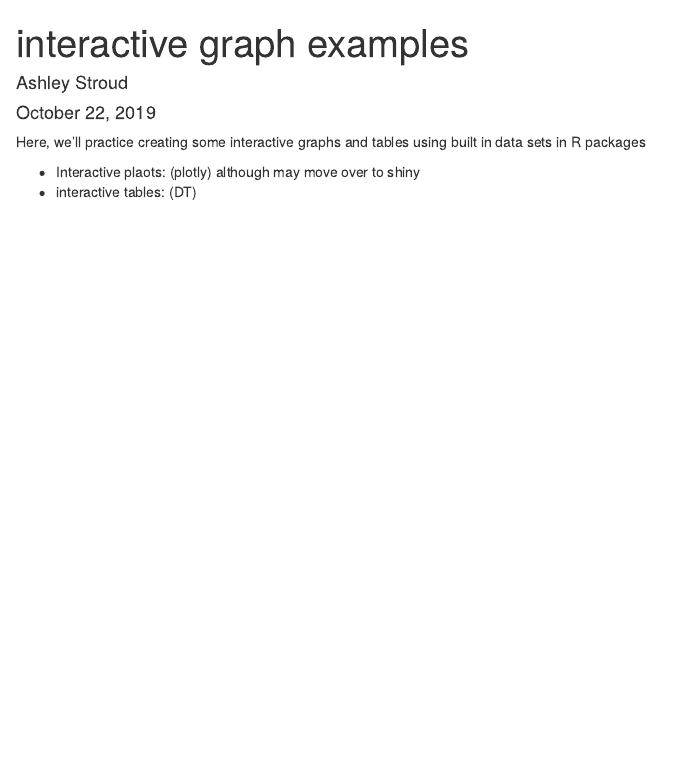
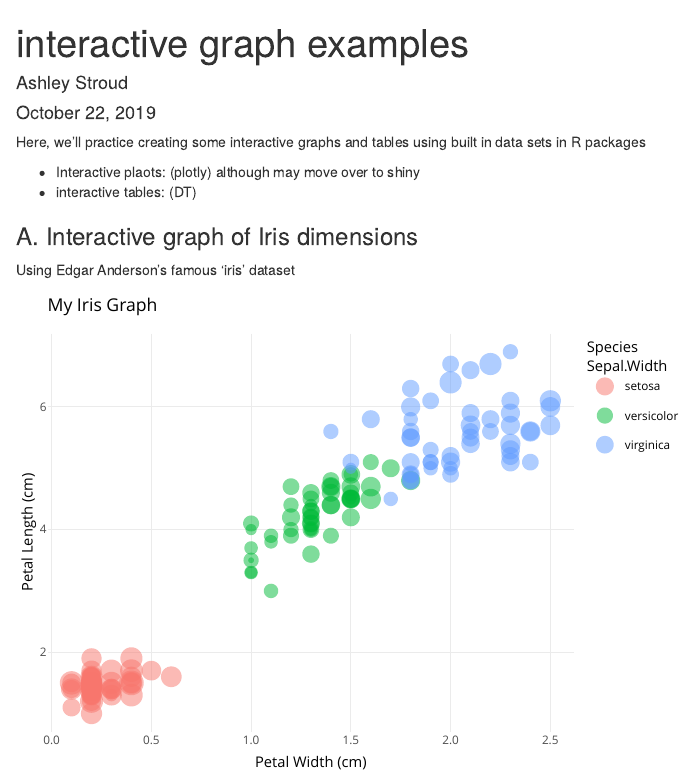
Before and after one commit to ashleystroud/esm206-lab4-part2-as, an R Markdown document (interactive_examples_as.Rmd): the page in a window 1100 px wide, from its top. Rendered offline with R 4.5, knitr and Pandoc, with nearby package versions.

Commit message:
added interactive graph w plotly

````diff
--- a/interactive_examples_as.Rmd
+++ b/interactive_examples_as.Rmd
@@ -15,0 +22,28 @@ Here, we'll practice creating some interactive graphs and tables using built in
+library(DT)
+
+```
+
+
+### A. Interactive graph of Iris dimensions
+
+Using Edgar Anderson's famous 'iris' dataset
+```{r, echo = FALSE}
+
+iris_graph <- ggplot(data = iris, aes(x = Petal.Width, y = Petal.Length)) +
+  geom_point(aes(size = Sepal.Width,
+                 color = Species),
+             alpha = 0.5) +
+  theme_minimal() +
+  labs( x = "Petal Width (cm)",
+        y = "Petal Length (cm)",
+        title = "My Iris Graph")
+
+# iris_graph
+
+# to make interactive just use ggplotly on name of graph
+#  highligh anything and press command shift c to comment out, also in r chunk, eval = FALSE will tell R to ignore a broken chunk for a moment?
+
+ggplotly(iris_graph)
+
+
+```
````
Also changed, not shown: interactive_examples_as.Rmd (6 more changed lines), 1 other file.
